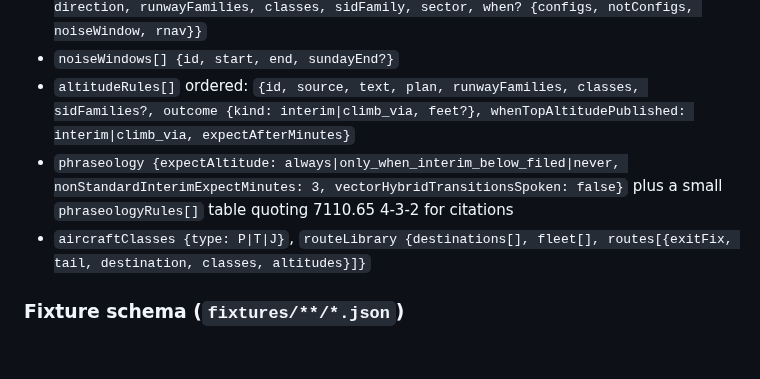
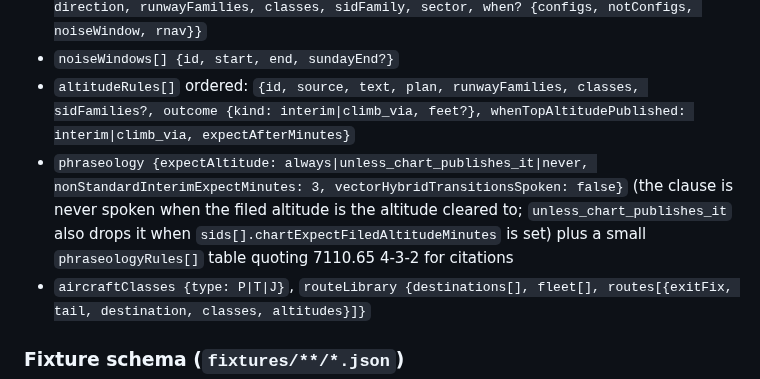
Before and after one commit to leftos/craft-tester, a Markdown page: docs/plans/craft-trainer-v1.md, the part around the change. GitHub-like rendering; blank space fills up the shorter version.

Commit message:
docs: expect-clause mode renamed in the design doc
Co-Authored-By: Claude Fable 5.1 <noreply@anthropic.com>

```diff
--- a/docs/plans/craft-trainer-v1.md
+++ b/docs/plans/craft-trainer-v1.md
@@ -208,7 +208,7 @@ X:\dev\craft-tester\
 - `assignmentRules[]` ordered, first compatible match wins: `{id, source, text, plan, direction, runwayFamilies, classes, sidFamily, sector, when? {configs, notConfigs, noiseWindow, rnav}}`
 - `noiseWindows[] {id, start, end, sundayEnd?}`
 - `altitudeRules[]` ordered: `{id, source, text, plan, runwayFamilies, classes, sidFamilies?, outcome {kind: interim|climb_via, feet?}, whenTopAltitudePublished: interim|climb_via, expectAfterMinutes}`
-- `phraseology {expectAltitude: always|only_when_interim_below_filed|never, nonStandardInterimExpectMinutes: 3, vectorHybridTransitionsSpoken: false}` plus a small `phraseologyRules[]` table quoting 7110.65 4-3-2 for citations
+- `phraseology {expectAltitude: always|unless_chart_publishes_it|never, nonStandardInterimExpectMinutes: 3, vectorHybridTransitionsSpoken: false}` (the clause is never spoken when the filed altitude is the altitude cleared to; `unless_chart_publishes_it` also drops it when `sids[].chartExpectFiledAltitudeMinutes` is set) plus a small `phraseologyRules[]` table quoting 7110.65 4-3-2 for citations
 - `aircraftClasses {type: P|T|J}`, `routeLibrary {destinations[], fleet[], routes[{exitFix, tail, destination, classes, altitudes}]}`
 
 ### Fixture schema (`fixtures/**/*.json`)
```
Also changed, not shown: docs/plans/MAIN.md (+1 -1 lines).
